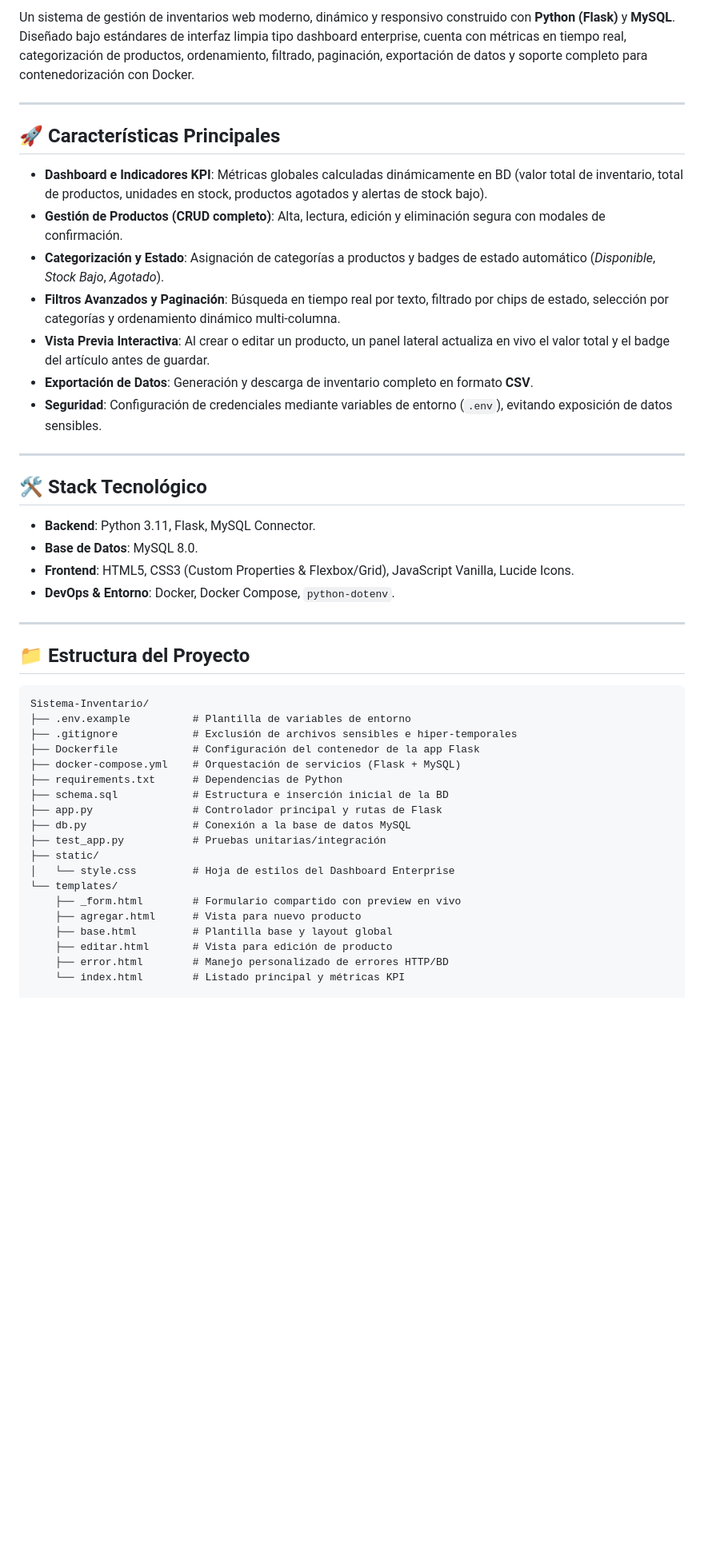
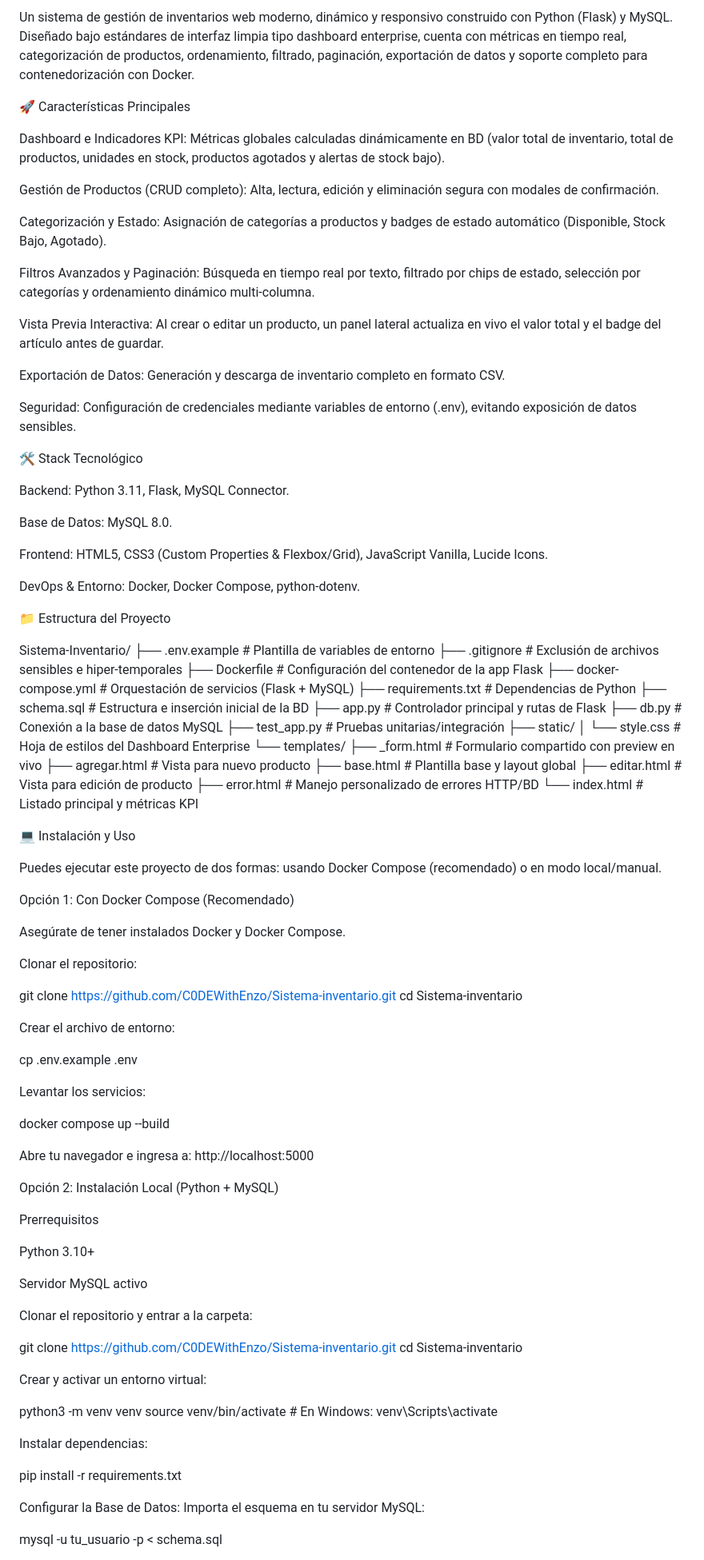
Before and after one commit to C0DEWithEnzo/Sistema-inventario, a Markdown page: README.md, the part around one of its changes. Shown at 80% size. Drawn GitHub-style; blank space fills up the shorter version.

Commit message:
Informacion actualizada del README.md

````diff
--- a/README.md
+++ b/README.md
@@ -8,32 +7,34 @@
 
-Un sistema de gestión de inventarios web moderno, dinámico y responsivo construido con **Python (Flask)** y **MySQL**. Diseñado bajo estándares de interfaz limpia tipo dashboard enterprise, cuenta con métricas en tiempo real, categorización de productos, ordenamiento, filtrado, paginación, exportación de datos y soporte completo para contenedorización con Docker.
+Un sistema de gestión de inventarios web moderno, dinámico y responsivo construido con Python (Flask) y MySQL. Diseñado bajo estándares de interfaz limpia tipo dashboard enterprise, cuenta con métricas en tiempo real, categorización de productos, ordenamiento, filtrado, paginación, exportación de datos y soporte completo para contenedorización con Docker.
 
----
+🚀 Características Principales
 
-## 🚀 Características Principales
+Dashboard e Indicadores KPI: Métricas globales calculadas dinámicamente en BD (valor total de inventario, total de productos, unidades en stock, productos agotados y alertas de stock bajo).
 
-- **Dashboard e Indicadores KPI**: Métricas globales calculadas dinámicamente en BD (valor total de inventario, total de productos, unidades en stock, productos agotados y alertas de stock bajo).
-- **Gestión de Productos (CRUD completo)**: Alta, lectura, edición y eliminación segura con modales de confirmación.
-- **Categorización y Estado**: Asignación de categorías a productos y badges de estado automático (*Disponible*, *Stock Bajo*, *Agotado*).
-- **Filtros Avanzados y Paginación**: Búsqueda en tiempo real por texto, filtrado por chips de estado, selección por categorías y ordenamiento dinámico multi-columna.
-- **Vista Previa Interactiva**: Al crear o editar un producto, un panel lateral actualiza en vivo el valor total y el badge del artículo antes de guardar.
-- **Exportación de Datos**: Generación y descarga de inventario completo en formato **CSV**.
-- **Seguridad**: Configuración de credenciales mediante variables de entorno (`.env`), evitando exposición de datos sensibles.
+Gestión de Productos (CRUD completo): Alta, lectura, edición y eliminación segura con modales de confirmación.
 
----
+Categorización y Estado: Asignación de categorías a productos y badges de estado automático (Disponible, Stock Bajo, Agotado).
 
-## 🛠️ Stack Tecnológico
+Filtros Avanzados y Paginación: Búsqueda en tiempo real por texto, filtrado por chips de estado, selección por categorías y ordenamiento dinámico multi-columna.
 
-- **Backend**: Python 3.11, Flask, MySQL Connector.
-- **Base de Datos**: MySQL 8.0.
-- **Frontend**: HTML5, CSS3 (Custom Properties & Flexbox/Grid), JavaScript Vanilla, Lucide Icons.
-- **DevOps & Entorno**: Docker, Docker Compose, `python-dotenv`.
+Vista Previa Interactiva: Al crear o editar un producto, un panel lateral actualiza en vivo el valor total y el badge del artículo antes de guardar.
 
----
+Exportación de Datos: Generación y descarga de inventario completo en formato CSV.
 
-## 📁 Estructura del Proyecto
+Seguridad: Configuración de credenciales mediante variables de entorno (.env), evitando exposición de datos sensibles.
 
-```text
+🛠️ Stack Tecnológico
+
+Backend: Python 3.11, Flask, MySQL Connector.
+
+Base de Datos: MySQL 8.0.
+
+Frontend: HTML5, CSS3 (Custom Properties & Flexbox/Grid), JavaScript Vanilla, Lucide Icons.
+
+DevOps & Entorno: Docker, Docker Compose, python-dotenv.
+
+📁 Estructura del Proyecto
+
 Sistema-Inventario/
 ├── .env.example          # Plantilla de variables de entorno
 ├── .gitignore            # Exclusión de archivos sensibles e hiper-temporales
@@ -53,3 +54,62 @@ Sistema-Inventario/
     ├── editar.html       # Vista para edición de producto
     ├── error.html        # Manejo personalizado de errores HTTP/BD
     └── index.html        # Listado principal y métricas KPI
+
+
+💻 Instalación y Uso
+
+Puedes ejecutar este proyecto de dos formas: usando Docker Compose (recomendado) o en modo local/manual.
+
+Opción 1: Con Docker Compose (Recomendado)
+
+Asegúrate de tener instalados Docker y Docker Compose.
+
+Clonar el repositorio:
+
+git clone https://github.com/C0DEWithEnzo/Sistema-inventario.git
+cd Sistema-inventario
+
+
+Crear el archivo de entorno:
+
+cp .env.example .env
+
+
+Levantar los servicios:
+
+docker compose up --build
+
+
+Abre tu navegador e ingresa a: http://localhost:5000
+
+Opción 2: Instalación Local (Python + MySQL)
+
+Prerrequisitos
+
+Python 3.10+
+
+Servidor MySQL activo
+
+Clonar el repositorio y entrar a la carpeta:
+
+git clone https://github.com/C0DEWithEnzo/Sistema-inventario.git
+cd Sistema-inventario
+
+
+Crear y activar un entorno virtual:
+
+python3 -m venv venv
+source venv/bin/activate  # En Windows: venv\Scripts\activate
+
+
+Instalar dependencias:
+
+pip install -r requirements.txt
+
+
+Configurar la Base de Datos:
+Importa el esquema en tu servidor MySQL:
+
+mysql -u tu_usuario -p < schema.sql
+
+
````
Also changed, not shown: other parts of README.md (+28 -1 lines).
